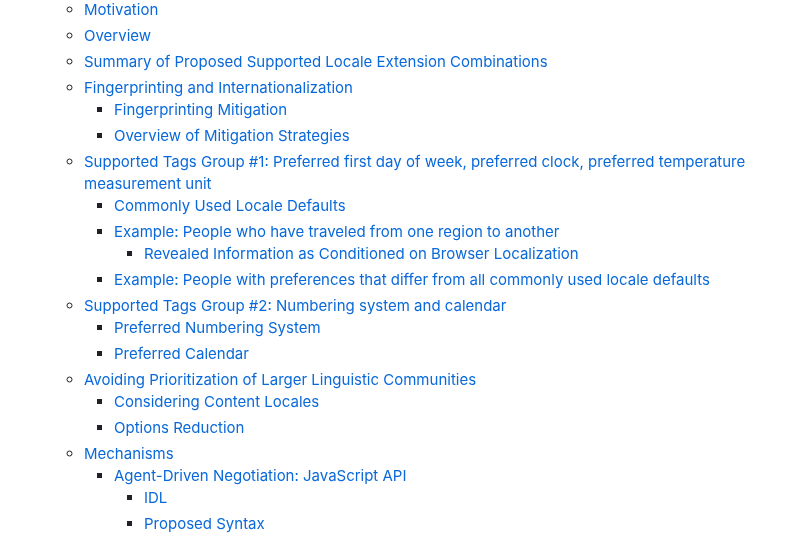
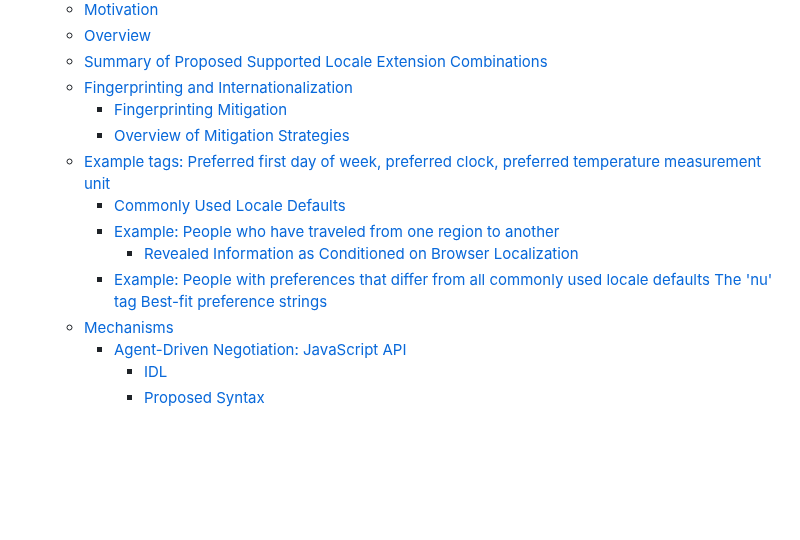
Before and after one commit to ben-allen/locale-extensions, a Markdown page: README.md, the part around the change. GitHub-like rendering; blank space fills up the shorter version.

Commit message:
fixed ToC

```diff
--- a/README.md
+++ b/README.md
@@ -10,17 +10,13 @@
   - [Fingerprinting and Internationalization](#fingerprinting-and-internationalization)
     - [Fingerprinting Mitigation](#fingerprinting-mitigation)
     - [Overview of Mitigation Strategies](#overview-of-mitigation-strategies)
-  - [Supported Tags Group #1:  Preferred first day of week, preferred clock, preferred temperature measurement unit](#supported-tags-group-1-preferred-first-day-of-week-preferred-clock-preferred-temperature-measurement-unit)
+  - [Example tags:  Preferred first day of week, preferred clock, preferred temperature measurement unit](#supported-tags-group-1-preferred-first-day-of-week-preferred-clock-preferred-temperature-measurement-unit)
     - [Commonly Used Locale Defaults](#commonly-used-locale-defaults)
     - [Example: People who have traveled from one region to another](#example-people-who-have-traveled-from-one-region-to-another)
       - [Revealed Information as Conditioned on Browser Localization](#revealed-information-as-conditioned-on-browser-localization)
     - [Example: People with preferences that differ from all commonly used locale defaults](#example-people-with-preferences-that-differ-from-all-commonly-used-locale-defaults)
-  - [Supported Tags Group #2: Numbering system and calendar](#supported-tags-group-2-numbering-system-and-calendar)
-    - [Preferred Numbering System](#preferred-numbering-system)
-    - [Preferred Calendar](#preferred-calendar)
-  - [Avoiding Prioritization of Larger Linguistic Communities](#avoiding-prioritization-of-larger-linguistic-communities)
-    - [Considering Content Locales](#considering-content-locale)
-    - [Options Reduction](#options-reduction)
+    [The 'nu' tag](#the-nu-tag)
+    [Best-fit preference strings](#best-fit-preference-strings)
   - [Mechanisms](#mechanisms)
     - [Agent-Driven Negotiation: JavaScript API](#agent-driven-negotiation-javascript-api)
       - [IDL](#idl)
```
